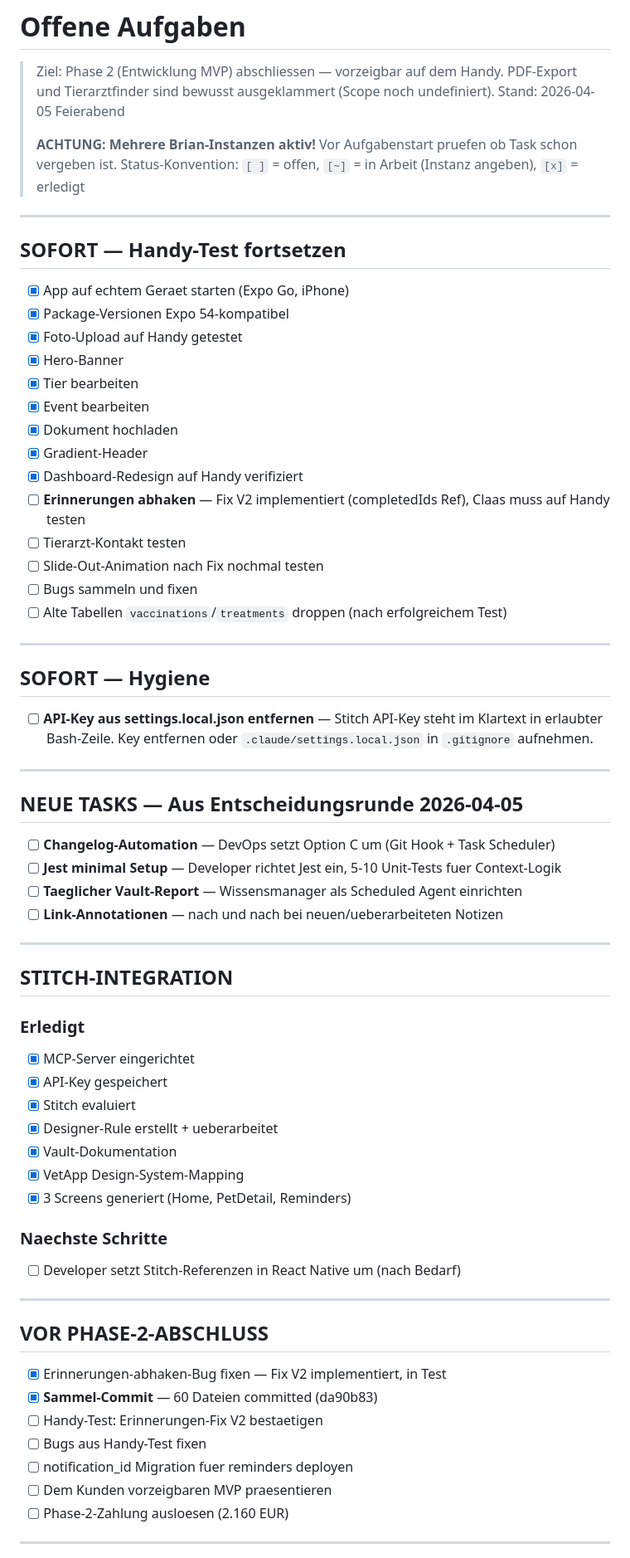
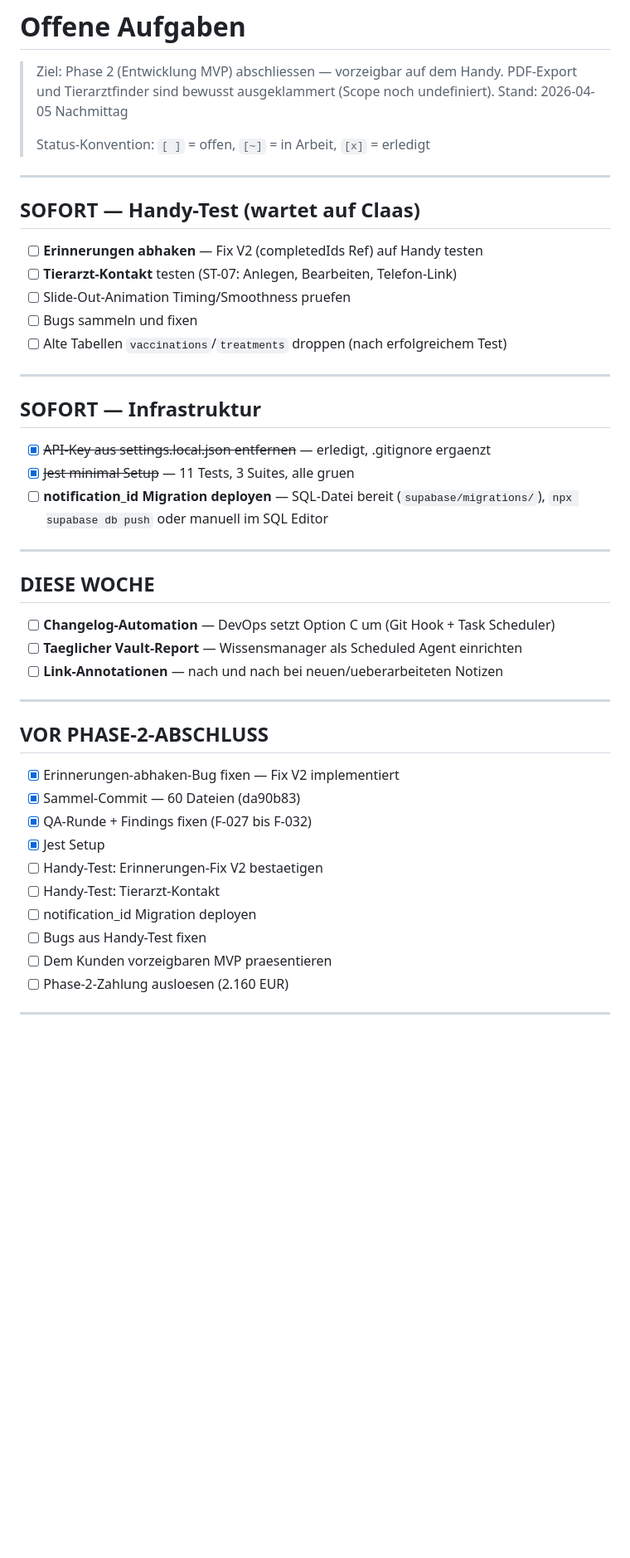
Before and after one commit to bjarnewlf/Vetapp, a Markdown page: tasks.md, the part around one of its changes. Shown at 83% size. GitHub-like rendering; blank space fills up the shorter version.

```diff
--- a/tasks.md
+++ b/tasks.md
@@ -2,70 +2,48 @@
 
 > Ziel: Phase 2 (Entwicklung MVP) abschliessen — vorzeigbar auf dem Handy.
 > PDF-Export und Tierarztfinder sind bewusst ausgeklammert (Scope noch undefiniert).
-> Stand: 2026-04-05 Feierabend
+> Stand: 2026-04-05 Nachmittag
 >
-> **ACHTUNG: Mehrere Brian-Instanzen aktiv!** Vor Aufgabenstart pruefen ob Task schon vergeben ist.
-> Status-Konvention: `[ ]` = offen, `[~]` = in Arbeit (Instanz angeben), `[x]` = erledigt
+> Status-Konvention: `[ ]` = offen, `[~]` = in Arbeit, `[x]` = erledigt
 
 ---
 
-## SOFORT — Handy-Test fortsetzen
+## SOFORT — Handy-Test (wartet auf Claas)
 
-- [x] App auf echtem Geraet starten (Expo Go, iPhone)
-- [x] Package-Versionen Expo 54-kompatibel
-- [x] Foto-Upload auf Handy getestet
-- [x] Hero-Banner
-- [x] Tier bearbeiten
-- [x] Event bearbeiten
-- [x] Dokument hochladen
-- [x] Gradient-Header
-- [x] Dashboard-Redesign auf Handy verifiziert
-- [ ] **Erinnerungen abhaken** — Fix V2 implementiert (completedIds Ref), Claas muss auf Handy testen
-- [ ] Tierarzt-Kontakt testen
-- [ ] Slide-Out-Animation nach Fix nochmal testen
+- [ ] **Erinnerungen abhaken** — Fix V2 (completedIds Ref) auf Handy testen
+- [ ] **Tierarzt-Kontakt** testen (ST-07: Anlegen, Bearbeiten, Telefon-Link)
+- [ ] Slide-Out-Animation Timing/Smoothness pruefen
 - [ ] Bugs sammeln und fixen
 - [ ] Alte Tabellen `vaccinations`/`treatments` droppen (nach erfolgreichem Test)
 
 ---
 
-## SOFORT — Hygiene
+## SOFORT — Infrastruktur
 
-- [ ] **API-Key aus settings.local.json entfernen** — Stitch API-Key steht im Klartext in erlaubter Bash-Zeile. Key entfernen oder `.claude/settings.local.json` in `.gitignore` aufnehmen.
+- [x] ~~API-Key aus settings.local.json entfernen~~ — erledigt, .gitignore ergaenzt
+- [x] ~~Jest minimal Setup~~ — 11 Tests, 3 Suites, alle gruen
+- [ ] **notification_id Migration deployen** — SQL-Datei bereit (`supabase/migrations/`), `npx supabase db push` oder manuell im SQL Editor
 
 ---
 
-## NEUE TASKS — Aus Entscheidungsrunde 2026-04-05
+## DIESE WOCHE
 
 - [ ] **Changelog-Automation** — DevOps setzt Option C um (Git Hook + Task Scheduler)
-- [ ] **Jest minimal Setup** — Developer richtet Jest ein, 5-10 Unit-Tests fuer Context-Logik
 - [ ] **Taeglicher Vault-Report** — Wissensmanager als Scheduled Agent einrichten
 - [ ] **Link-Annotationen** — nach und nach bei neuen/ueberarbeiteten Notizen
 
 ---
 
-## STITCH-INTEGRATION
-
-### Erledigt
-- [x] MCP-Server eingerichtet
-- [x] API-Key gespeichert
-- [x] Stitch evaluiert
-- [x] Designer-Rule erstellt + ueberarbeitet
-- [x] Vault-Dokumentation
-- [x] VetApp Design-System-Mapping
-- [x] 3 Screens generiert (Home, PetDetail, Reminders)
-
-### Naechste Schritte
-- [ ] Developer setzt Stitch-Referenzen in React Native um (nach Bedarf)
-
----
-
 ## VOR PHASE-2-ABSCHLUSS
 
-- [x] Erinnerungen-abhaken-Bug fixen — Fix V2 implementiert, in Test
-- [x] **Sammel-Commit** — 60 Dateien committed (da90b83)
+- [x] Erinnerungen-abhaken-Bug fixen — Fix V2 implementiert
+- [x] Sammel-Commit — 60 Dateien (da90b83)
+- [x] QA-Runde + Findings fixen (F-027 bis F-032)
+- [x] Jest Setup
 - [ ] Handy-Test: Erinnerungen-Fix V2 bestaetigen
+- [ ] Handy-Test: Tierarzt-Kontakt
+- [ ] notification_id Migration deployen
 - [ ] Bugs aus Handy-Test fixen
-- [ ] notification_id Migration fuer reminders deployen
 - [ ] Dem Kunden vorzeigbaren MVP praesentieren
 - [ ] Phase-2-Zahlung ausloesen (2.160 EUR)
 
```
Also changed, not shown: other parts of tasks.md (+41 -48 lines), handoff.md (+33 -40 lines).
